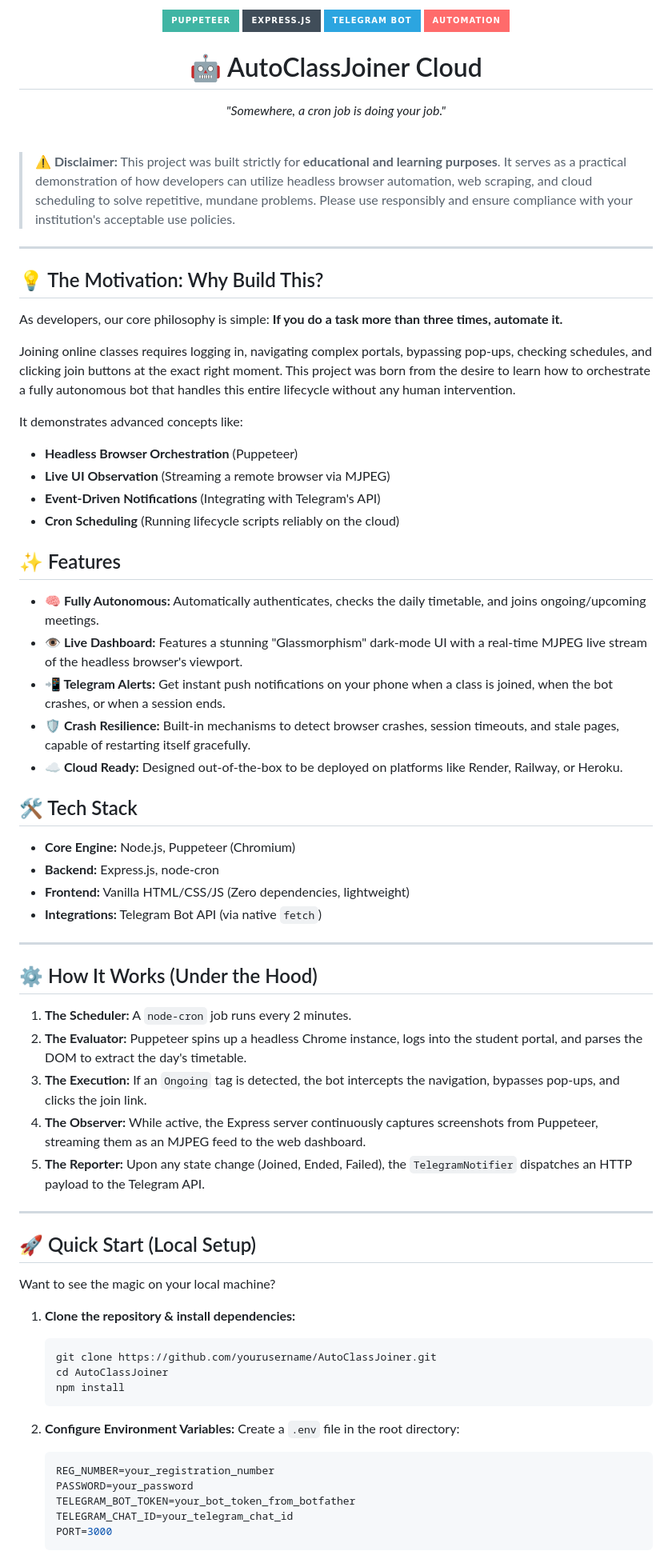
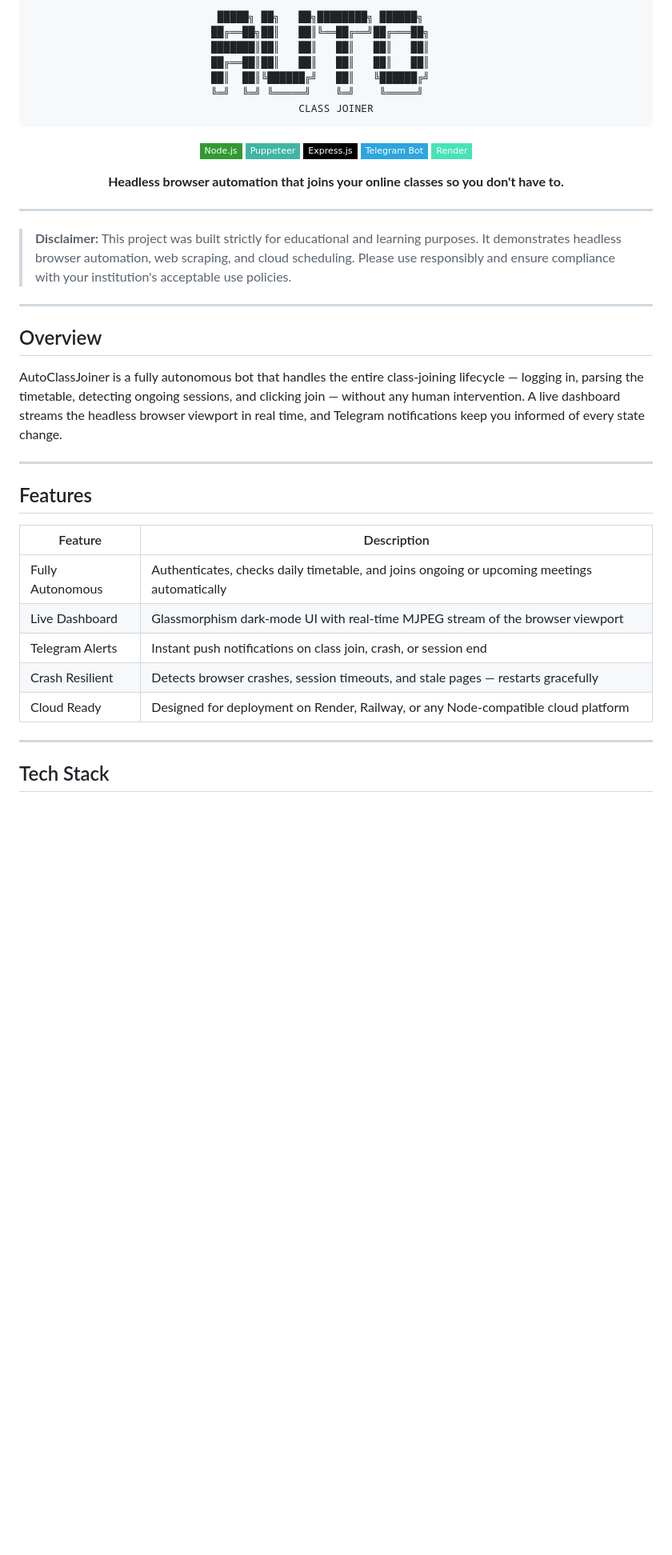
Before and after one commit to aky2004/AutoClassJoiner, a Markdown page: README.md, the part around one of its changes. Shown at 80% size. Drawn GitHub-style; badges without logos; blank space fills up the shorter version.

Commit message:
new-readme-try
moving from basic to advanced readme styling...

````diff
--- a/README.md
+++ b/README.md
@@ -1,76 +1,48 @@
 <div align="center">
-  <img src="https://img.shields.io/badge/Puppeteer-40B5A4?style=for-the-badge&logo=puppeteer&logoColor=white" />
-  <img src="https://img.shields.io/badge/Express.js-404D59?style=for-the-badge" />
-  <img src="https://img.shields.io/badge/Telegram_Bot-2CA5E0?style=for-the-badge&logo=telegram&logoColor=white" />
-  <img src="https://img.shields.io/badge/Automation-FF6B6B?style=for-the-badge" />
 
-  <h1>🤖 AutoClassJoiner Cloud</h1>
-  <p><em>"Somewhere, a cron job is doing your job."</em></p>
+```
+ █████╗ ██╗   ██╗████████╗ ██████╗
+██╔══██╗██║   ██║╚══██╔══╝██╔═══██╗
+███████║██║   ██║   ██║   ██║   ██║
+██╔══██║██║   ██║   ██║   ██║   ██║
+██║  ██║╚██████╔╝   ██║   ╚██████╔╝
+╚═╝  ╚═╝ ╚═════╝    ╚═╝    ╚═════╝
+CLASS JOINER
+```
+
+![Node](https://img.shields.io/badge/Node.js-339933?style=flat-square&logo=node.js&logoColor=white)
+![Puppeteer](https://img.shields.io/badge/Puppeteer-40B5A4?style=flat-square&logo=puppeteer&logoColor=white)
+![Express](https://img.shields.io/badge/Express.js-000000?style=flat-square&logo=express&logoColor=white)
+![Telegram](https://img.shields.io/badge/Telegram_Bot-2CA5E0?style=flat-square&logo=telegram&logoColor=white)
+![Render](https://img.shields.io/badge/Render-46E3B7?style=flat-square&logo=render&logoColor=white)
+
+**Headless browser automation that joins your online classes so you don't have to.**
+
 </div>
-
-<br />
-
-> **⚠️ Disclaimer:** This project was built strictly for **educational and learning purposes**. It serves as a practical demonstration of how developers can utilize headless browser automation, web scraping, and cloud scheduling to solve repetitive, mundane problems. Please use responsibly and ensure compliance with your institution's acceptable use policies.
 
 ---
 
-## 💡 The Motivation: Why Build This?
-
-As developers, our core philosophy is simple: **If you do a task more than three times, automate it.**
-
-Joining online classes requires logging in, navigating complex portals, bypassing pop-ups, checking schedules, and clicking join buttons at the exact right moment. This project was born from the desire to learn how to orchestrate a fully autonomous bot that handles this entire lifecycle without any human intervention.
-
-It demonstrates advanced concepts like:
-- **Headless Browser Orchestration** (Puppeteer)
-- **Live UI Observation** (Streaming a remote browser via MJPEG)
-- **Event-Driven Notifications** (Integrating with Telegram's API)
-- **Cron Scheduling** (Running lifecycle scripts reliably on the cloud)
-
-## ✨ Features
-
-- **🧠 Fully Autonomous:** Automatically authenticates, checks the daily timetable, and joins ongoing/upcoming meetings.
-- **👁️ Live Dashboard:** Features a stunning "Glassmorphism" dark-mode UI with a real-time MJPEG live stream of the headless browser's viewport.
-- **📲 Telegram Alerts:** Get instant push notifications on your phone when a class is joined, when the bot crashes, or when a session ends.
-- **🛡️ Crash Resilience:** Built-in mechanisms to detect browser crashes, session timeouts, and stale pages, capable of restarting itself gracefully.
-- **☁️ Cloud Ready:** Designed out-of-the-box to be deployed on platforms like Render, Railway, or Heroku.
-
-## 🛠️ Tech Stack
-
-* **Core Engine:** Node.js, Puppeteer (Chromium)
-* **Backend:** Express.js, node-cron
-* **Frontend:** Vanilla HTML/CSS/JS (Zero dependencies, lightweight)
-* **Integrations:** Telegram Bot API (via native `fetch`)
+> **Disclaimer:** This project was built strictly for educational and learning purposes. It demonstrates headless browser automation, web scraping, and cloud scheduling. Please use responsibly and ensure compliance with your institution's acceptable use policies.
 
 ---
 
-## ⚙️ How It Works (Under the Hood)
+## Overview
 
-1. **The Scheduler:** A `node-cron` job runs every 2 minutes.
-2. **The Evaluator:** Puppeteer spins up a headless Chrome instance, logs into the student portal, and parses the DOM to extract the day's timetable.
-3. **The Execution:** If an `Ongoing` tag is detected, the bot intercepts the navigation, bypasses pop-ups, and clicks the join link.
-4. **The Observer:** While active, the Express server continuously captures screenshots from Puppeteer, streaming them as an MJPEG feed to the web dashboard.
-5. **The Reporter:** Upon any state change (Joined, Ended, Failed), the `TelegramNotifier` dispatches an HTTP payload to the Telegram API.
+AutoClassJoiner is a fully autonomous bot that handles the entire class-joining lifecycle — logging in, parsing the timetable, detecting ongoing sessions, and clicking join — without any human intervention. A live dashboard streams the headless browser viewport in real time, and Telegram notifications keep you informed of every state change.
 
 ---
 
-## 🚀 Quick Start (Local Setup)
+## Features
 
-Want to see the magic on your local machine?
+| Feature | Description |
+|---|---|
+| Fully Autonomous | Authenticates, checks daily timetable, and joins ongoing or upcoming meetings automatically |
+| Live Dashboard | Glassmorphism dark-mode UI with real-time MJPEG stream of the browser viewport |
+| Telegram Alerts | Instant push notifications on class join, crash, or session end |
+| Crash Resilient | Detects browser crashes, session timeouts, and stale pages — restarts gracefully |
+| Cloud Ready | Designed for deployment on Render, Railway, or any Node-compatible cloud platform |
 
-1. **Clone the repository & install dependencies:**
-   ```bash
-   git clone https://github.com/yourusername/AutoClassJoiner.git
-   cd AutoClassJoiner
-   npm install
-   ```
+---
 
-2. **Configure Environment Variables:**
-   Create a `.env` file in the root directory:
-   ```env
-   REG_NUMBER=your_registration_number
-   PASSWORD=your_password
-   TELEGRAM_BOT_TOKEN=your_bot_token_from_botfather
-   TELEGRAM_CHAT_ID=your_telegram_chat_id
-   PORT=3000
-   ```
+## Tech Stack
 
````
Also changed, not shown: other parts of README.md (+112 -7 lines).
